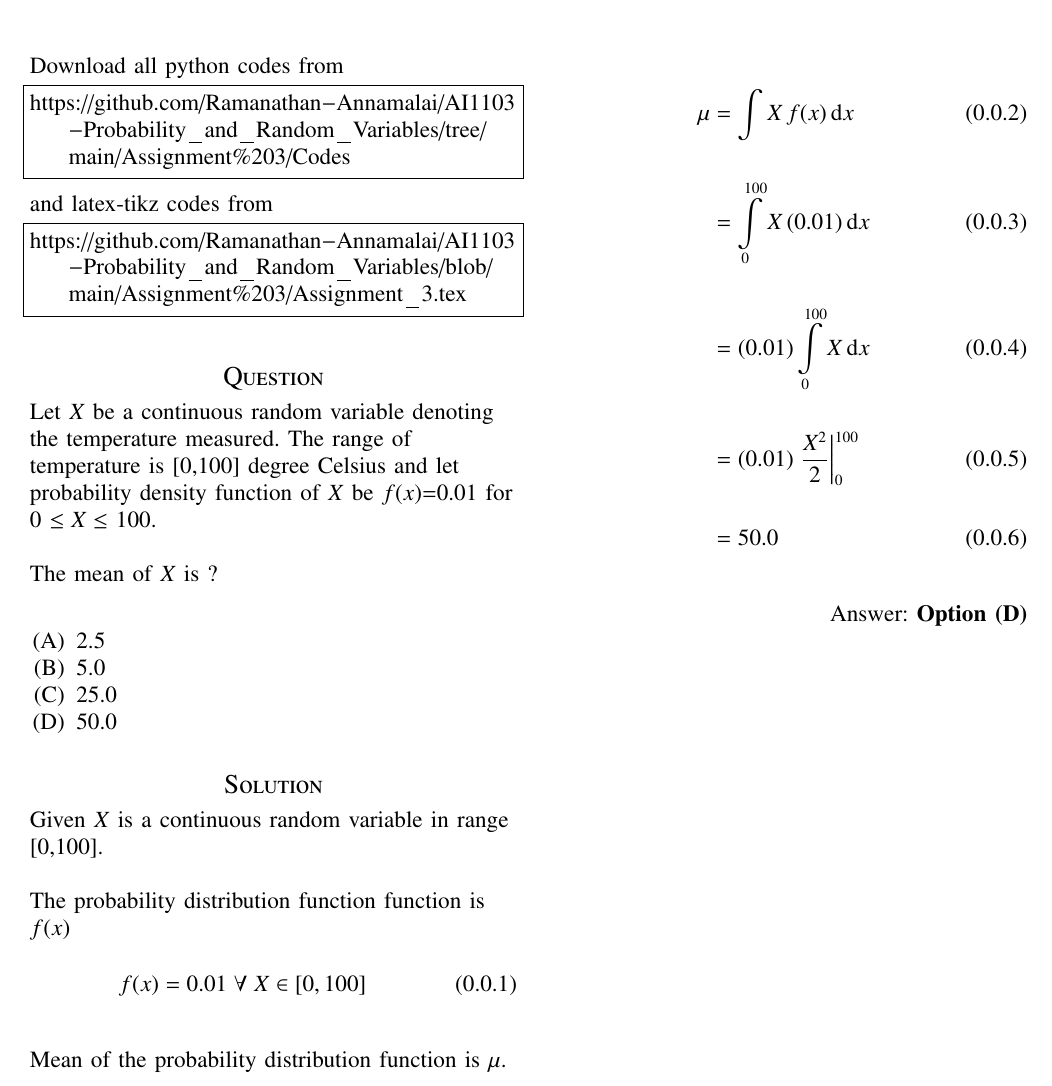
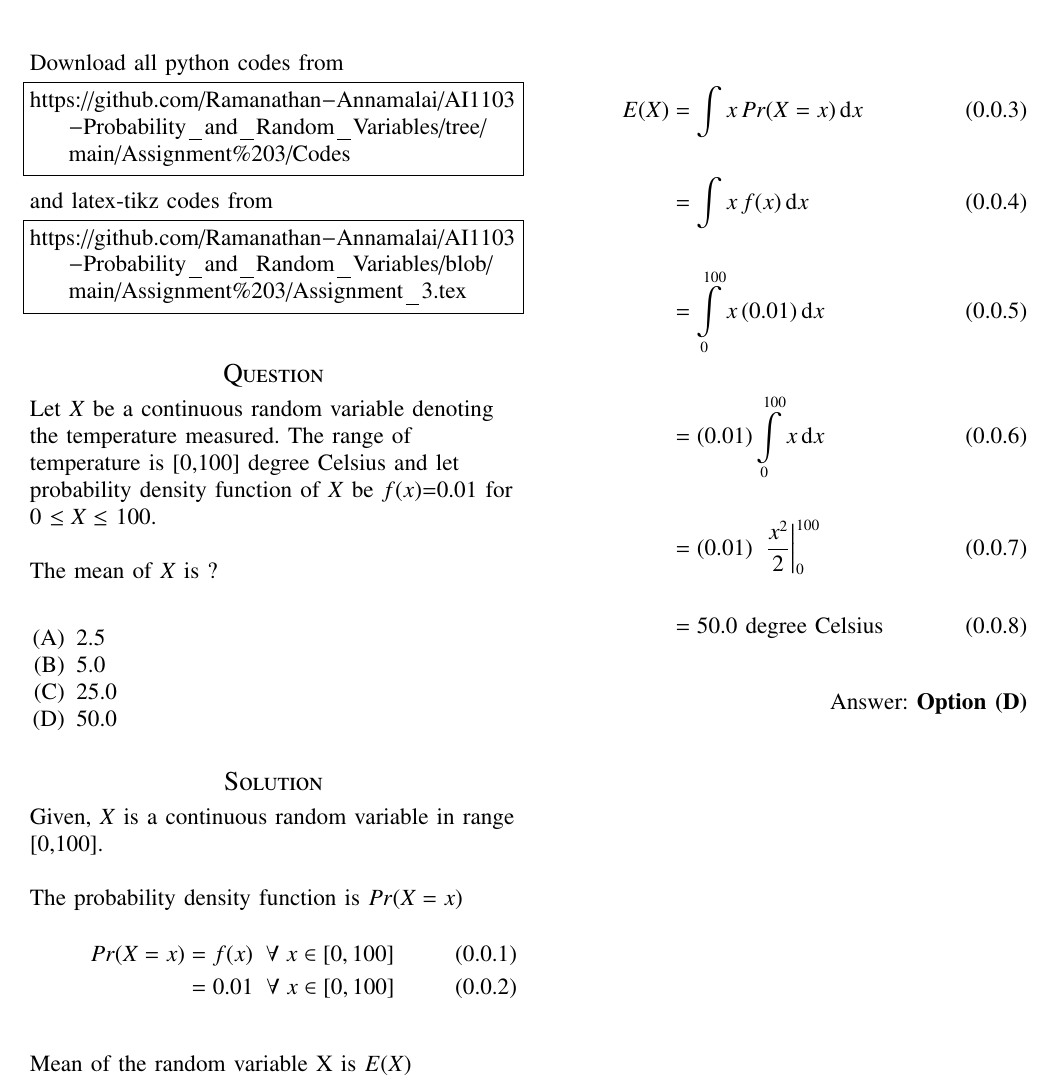
Before and after one commit to Ramanathan-Annamalai/AI1103-Probability_and_Random_Variables, a LaTeX problem sheet (Assignment 3/Assignment_3.tex): part of the page, cut so that both start at the same text. Compiled offline with pdfLaTeX.

Commit message:
Update Assignment_3.tex

```diff
--- a/Assignment 3/Assignment_3.tex
+++ b/Assignment 3/Assignment_3.tex
@@ -149,24 +149,26 @@ The mean of \(X\) is ?\newline
 
 \section*{\large{Solution}}
 \begin{flushleft}
-Given \(X\) is a continuous random variable in range [0,100].\newline
+Given, \(X\) is a continuous random variable in range [0,100].\newline
 
-The probability distribution function function is \(f(x)\)
+The probability density function is \(Pr(X=x)\)
 \end{flushleft}
 \begin{align}
-    f(x) = 0.01 \;\forall\; X \in [0,100]\\\nonumber
+    Pr(X=x) &= f(x) \;\;\forall\; x \in [0,100]\\
+    &= 0.01 \;\;\forall\; x \in [0,100]\\\nonumber
 \end{align}
 
 \begin{flushleft}
-Mean of the probability distribution function is \(\mu\).
+Mean of the random variable X is \(E(X)\)
 \end{flushleft}
 
 \begin{align}
-    \mu &= \int X\,f(x)\,\mathrm{d}x\\\nonumber\\
-    &=\displaystyle\int\limits_{0}^{100} X\,(0.01)\,\mathrm{d}x\\\nonumber\\
-    &=(0.01)\displaystyle\int\limits_{0}^{100} X\,\mathrm{d}x\\\nonumber\\
-    &=(0.01)\;\frac{X^2}{2}\bigg\vert_0^{100}\\\nonumber\\
-    &=50.0\\\nonumber
+    E(X) &= \int x\,Pr(X=x)\,\mathrm{d}x\\\nonumber\\
+    &= \int x\,f(x)\,\mathrm{d}x\\\nonumber\\
+    &=\displaystyle\int\limits_{0}^{100} x\,(0.01)\,\mathrm{d}x\\\nonumber\\
+    &=(0.01)\displaystyle\int\limits_{0}^{100} x\,\mathrm{d}x\\\nonumber\\
+    &=(0.01)\;\;\frac{x^2}{2}\bigg\vert_0^{100}\\\nonumber\\
+    &=50.0 \text{  degree Celsius}\\\nonumber
 \end{align}
 
 \begin{flushright}
```
